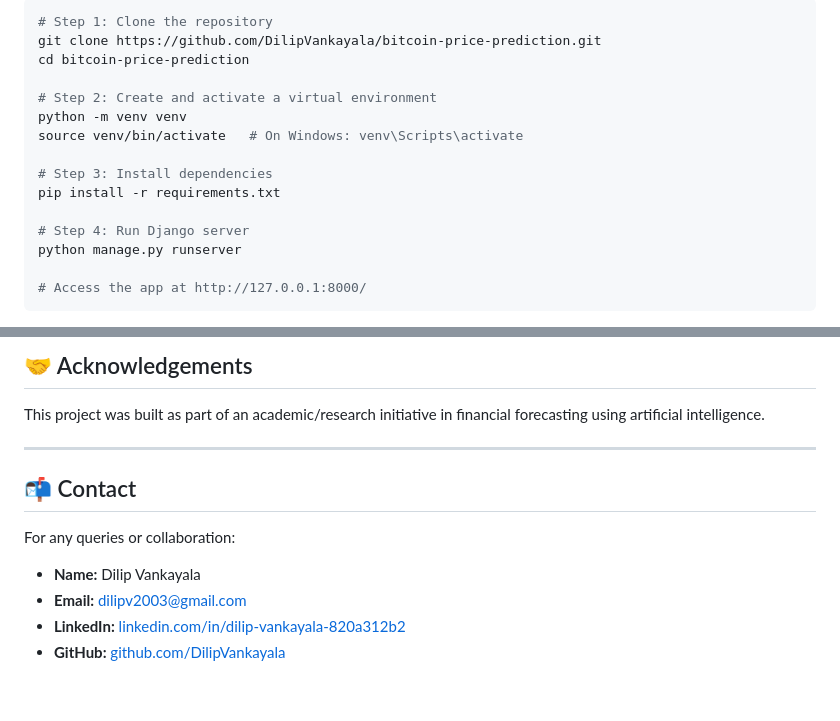
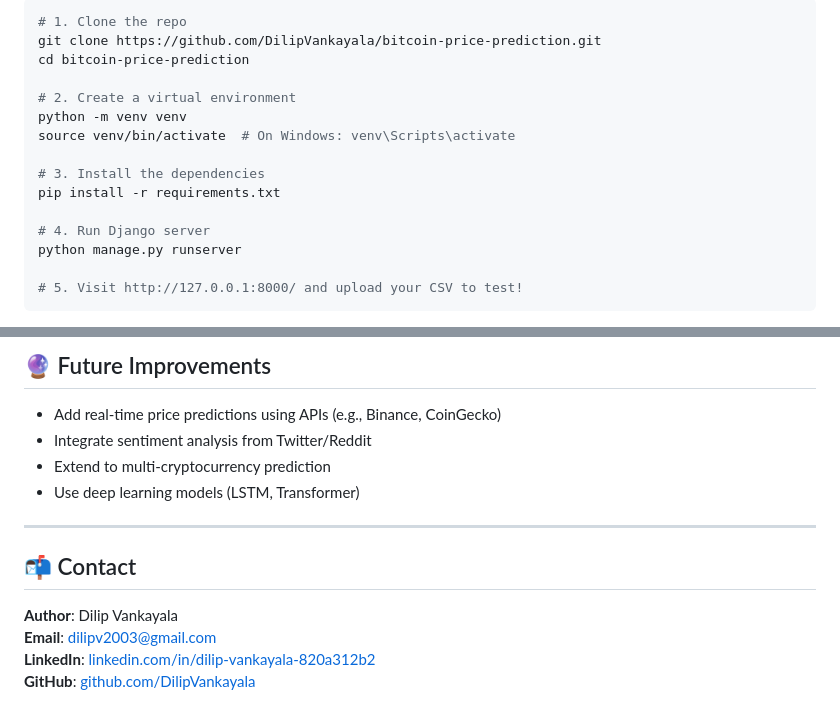
Before and after one commit to DilipVankayala/BTC-PROJECT, a Markdown page: README.md, 2 parts joined by grey strips. Drawn GitHub-style.

````diff
--- a/README.md
+++ b/README.md
@@ -83,18 +77,18 @@ bitcoin-price-prediction/
 
 ```bash
-# Step 1: Clone the repository
+# 1. Clone the repo
 git clone https://github.com/DilipVankayala/bitcoin-price-prediction.git
 cd bitcoin-price-prediction
 
-# Step 2: Create and activate a virtual environment
+# 2. Create a virtual environment
 python -m venv venv
-source venv/bin/activate   # On Windows: venv\Scripts\activate
+source venv/bin/activate  # On Windows: venv\Scripts\activate
 
-# Step 3: Install dependencies
+# 3. Install the dependencies
 pip install -r requirements.txt
 
-# Step 4: Run Django server
+# 4. Run Django server
 python manage.py runserver
 
-# Access the app at http://127.0.0.1:8000/
+# 5. Visit http://127.0.0.1:8000/ and upload your CSV to test!
 ```
@@ -114,16 +99,17 @@ python manage.py runserver
 ---
 
-## 🤝 Acknowledgements
+## 🔮 Future Improvements
 
-This project was built as part of an academic/research initiative in financial forecasting using artificial intelligence.
+- Add real-time price predictions using APIs (e.g., Binance, CoinGecko)
+- Integrate sentiment analysis from Twitter/Reddit
+- Extend to multi-cryptocurrency prediction
+- Use deep learning models (LSTM, Transformer)
 
 ---
 
 ## 📬 Contact
 
-For any queries or collaboration:
-
-- **Name:** Dilip Vankayala
-- **Email:** dilipv2003@gmail.com
-- **LinkedIn:** [linkedin.com/in/dilip-vankayala-820a312b2](https://linkedin.com/in/dilip-vankayala-820a312b2)
-- **GitHub:** [github.com/DilipVankayala](https://github.com/DilipVankayala)
+**Author**: Dilip Vankayala
+**Email**: [dilipv2003@gmail.com](mailto:dilipv2003@gmail.com)
+**LinkedIn**: [linkedin.com/in/dilip-vankayala-820a312b2](https://linkedin.com/in/dilip-vankayala-820a312b2)
+**GitHub**: [github.com/DilipVankayala](https://github.com/DilipVankayala)
````
Also changed, not shown: other parts of README.md (+51 -66 lines).
